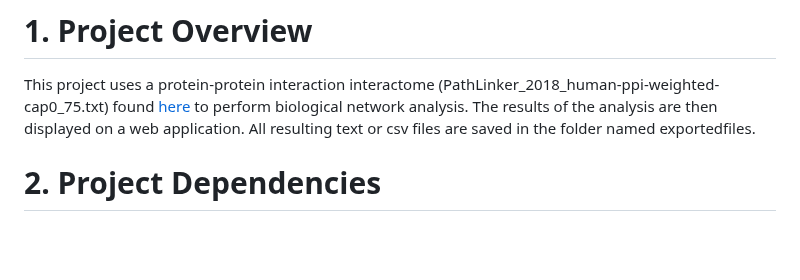
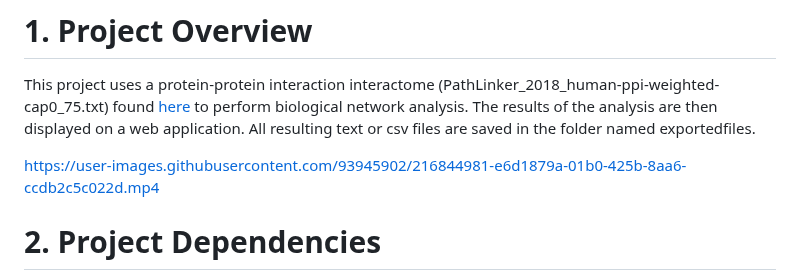
Before and after one commit to Hanya-Ahmad/ppi-network-analysis, a Markdown page: README.md, the part around the change. Drawn GitHub-style; blank space fills up the shorter version.

```diff
--- a/README.md
+++ b/README.md
@@ -1,6 +1,9 @@
 # 1. Project Overview
 This project uses a protein-protein interaction interactome (PathLinker_2018_human-ppi-weighted-cap0_75.txt)  found [here](https://github.com/Ibrahim-Youssef/localized-pathlinker/tree/master/Data) to perform biological network analysis.
 The results of the analysis are then displayed on a web application. All resulting text or csv files are saved in the folder named exportedfiles.
+
+https://user-images.githubusercontent.com/93945902/216844981-e6d1879a-01b0-425b-8aa6-ccdb2c5c022d.mp4
+
 
 # 2. Project Dependencies
 1. NetworkX
```
